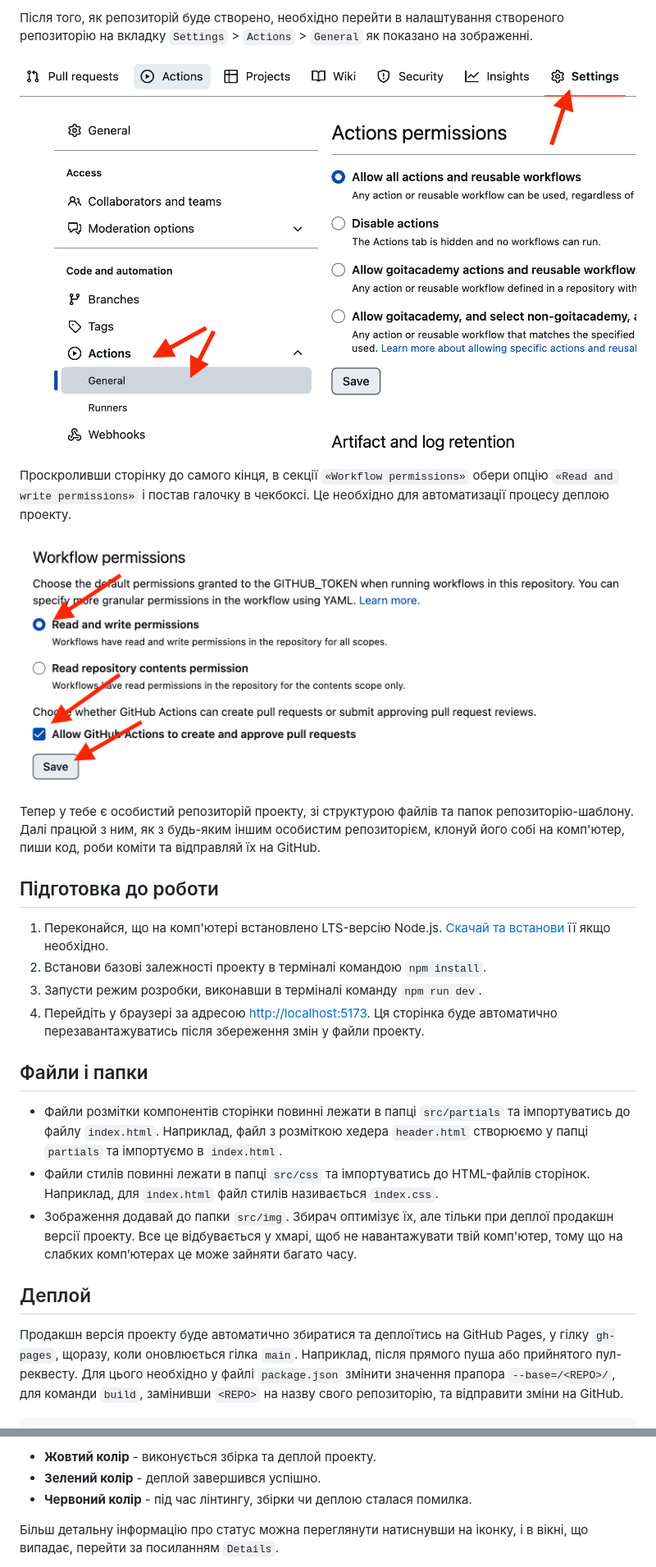
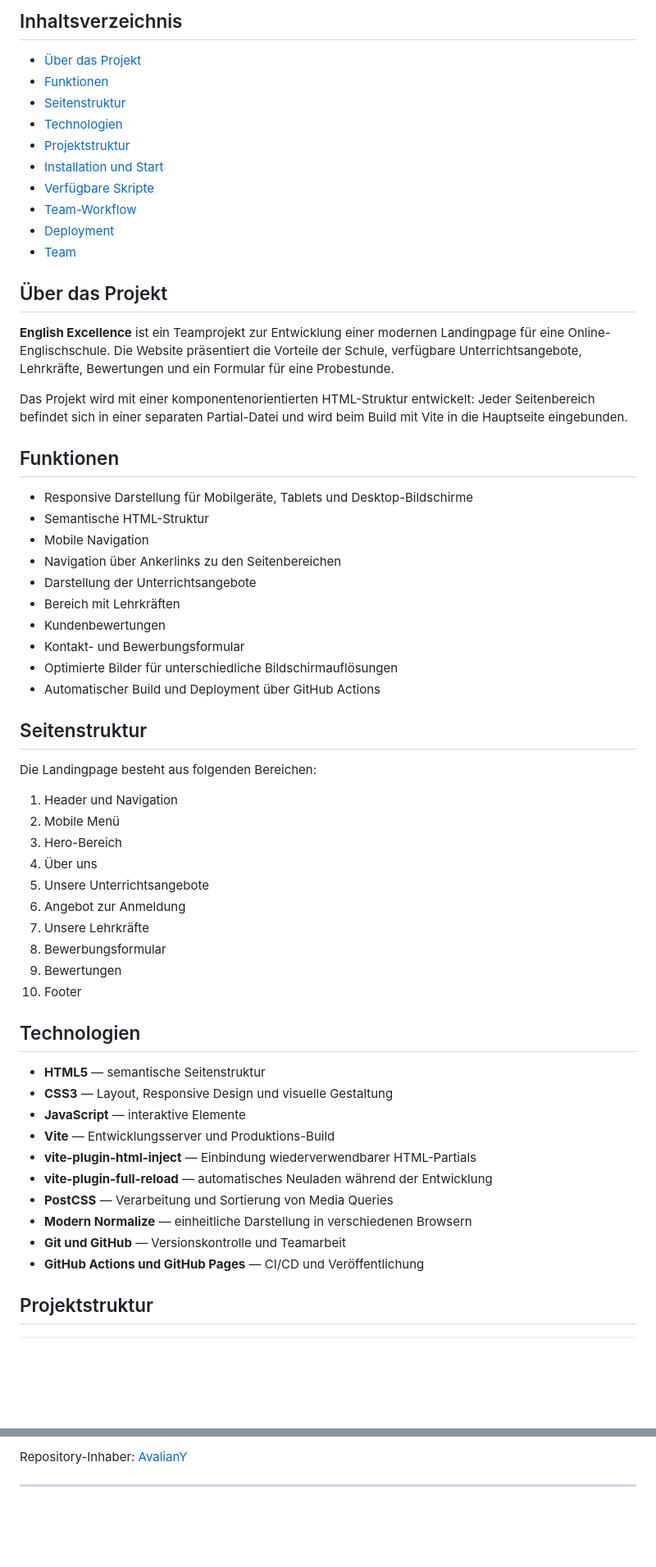
Before and after one commit to AvalianY/lingua-coders-team, a Markdown page: README.md, 2 parts joined by grey strips. Shown at 82% size. Rendered like a GitHub page; blank space fills up the shorter version.

Commit message:
Update README with multilingual support and project details

```diff
--- a/README.md
+++ b/README.md
@@ -19,47 +18,63 @@
 
-Після того, як репозиторій буде створено, необхідно перейти в налаштування
-створеного репозиторію на вкладку `Settings` > `Actions` > `General` як показано
-на зображенні.
+## Inhaltsverzeichnis
 
-![Settings GitHub Actions permissions step 1](./assets/gh-actions-perm-1.png)
+- [Über das Projekt](#über-das-projekt)
+- [Funktionen](#funktionen)
+- [Seitenstruktur](#seitenstruktur)
+- [Technologien](#technologien)
+- [Projektstruktur](#projektstruktur)
+- [Installation und Start](#installation-und-start)
+- [Verfügbare Skripte](#verfügbare-skripte)
+- [Team-Workflow](#team-workflow)
+- [Deployment](#deployment)
+- [Team](#team)
 
-Проскроливши сторінку до самого кінця, в секції `«Workflow permissions»` обери
-опцію `«Read and write permissions»` і постав галочку в чекбоксі. Це необхідно
-для автоматизації процесу деплою проекту.
+## Über das Projekt
 
-![Settings GitHub Actions permissions step 2](./assets/gh-actions-perm-2.png)
+**English Excellence** ist ein Teamprojekt zur Entwicklung einer modernen Landingpage für eine Online-Englischschule. Die Website präsentiert die Vorteile der Schule, verfügbare Unterrichtsangebote, Lehrkräfte, Bewertungen und ein Formular für eine Probestunde.
 
-Тепер у тебе є особистий репозиторій проекту, зі структурою файлів та папок
-репозиторію-шаблону. Далі працюй з ним, як з будь-яким іншим особистим
-репозиторієм, клонуй його собі на комп'ютер, пиши код, роби коміти та відправляй
-їх на GitHub.
+Das Projekt wird mit einer komponentenorientierten HTML-Struktur entwickelt: Jeder Seitenbereich befindet sich in einer separaten Partial-Datei und wird beim Build mit Vite in die Hauptseite eingebunden.
 
-## Підготовка до роботи
+## Funktionen
 
-1. Переконайся, що на комп'ютері встановлено LTS-версію Node.js.
-   [Скачай та встанови](https://nodejs.org/en/) її якщо необхідно.
-2. Встанови базові залежності проекту в терміналі командою `npm install`.
-3. Запусти режим розробки, виконавши в терміналі команду `npm run dev`.
-4. Перейдіть у браузері за адресою
-   [http://localhost:5173](http://localhost:5173). Ця сторінка буде автоматично
-   перезавантажуватись після збереження змін у файли проекту.
+- Responsive Darstellung für Mobilgeräte, Tablets und Desktop-Bildschirme
+- Semantische HTML-Struktur
+- Mobile Navigation
+- Navigation über Ankerlinks zu den Seitenbereichen
+- Darstellung der Unterrichtsangebote
+- Bereich mit Lehrkräften
+- Kundenbewertungen
+- Kontakt- und Bewerbungsformular
+- Optimierte Bilder für unterschiedliche Bildschirmauflösungen
+- Automatischer Build und Deployment über GitHub Actions
 
-## Файли і папки
+## Seitenstruktur
 
-- Файли розмітки компонентів сторінки повинні лежати в папці `src/partials` та
-  імпортуватись до файлу `index.html`. Наприклад, файл з розміткою хедера
-  `header.html` створюємо у папці `partials` та імпортуємо в `index.html`.
-- Файли стилів повинні лежати в папці `src/css` та імпортуватись до HTML-файлів
-  сторінок. Наприклад, для `index.html` файл стилів називається `index.css`.
-- Зображення додавай до папки `src/img`. Збирач оптимізує їх, але тільки при
-  деплої продакшн версії проекту. Все це відбувається у хмарі, щоб не
-  навантажувати твій комп'ютер, тому що на слабких компʼютерах це може зайняти
-  багато часу.
+Die Landingpage besteht aus folgenden Bereichen:
 
-## Деплой
+1. Header und Navigation
+2. Mobile Menü
+3. Hero-Bereich
+4. Über uns
+5. Unsere Unterrichtsangebote
+6. Angebot zur Anmeldung
+7. Unsere Lehrkräfte
+8. Bewerbungsformular
+9. Bewertungen
+10. Footer
 
-Продакшн версія проекту буде автоматично збиратися та деплоїтись на GitHub
-Pages, у гілку `gh-pages`, щоразу, коли оновлюється гілка `main`. Наприклад,
-після прямого пуша або прийнятого пул-реквесту. Для цього необхідно у файлі
-`package.json` змінити значення прапора `--base=/<REPO>/`, для команди `build`,
-замінивши `<REPO>` на назву свого репозиторію, та відправити зміни на GitHub.
+## Technologien
+
+- **HTML5** — semantische Seitenstruktur
+- **CSS3** — Layout, Responsive Design und visuelle Gestaltung
+- **JavaScript** — interaktive Elemente
+- **Vite** — Entwicklungsserver und Produktions-Build
+- **vite-plugin-html-inject** — Einbindung wiederverwendbarer HTML-Partials
+- **vite-plugin-full-reload** — automatisches Neuladen während der Entwicklung
+- **PostCSS** — Verarbeitung und Sortierung von Media Queries
+- **Modern Normalize** — einheitliche Darstellung in verschiedenen Browsern
+- **Git und GitHub** — Versionskontrolle und Teamarbeit
+- **GitHub Actions und GitHub Pages** — CI/CD und Veröffentlichung
+
+## Projektstruktur
+
@@ -80,8 +179,5 @@ Pages, у гілку `gh-pages`, щоразу, коли оновлюється
 
-- **Жовтий колір** - виконується збірка та деплой проекту.
-- **Зелений колір** - деплой завершився успішно.
-- **Червоний колір** - під час лінтингу, збірки чи деплою сталася помилка.
+Repository-Inhaber: [AvalianY](https://github.com/AvalianY)
 
-Більш детальну інформацію про статус можна переглянути натиснувши на іконку, і в
-вікні, що випадає, перейти за посиланням `Details`.
+---
 
```
Also changed, not shown: other parts of README.md (+105 -43 lines).
